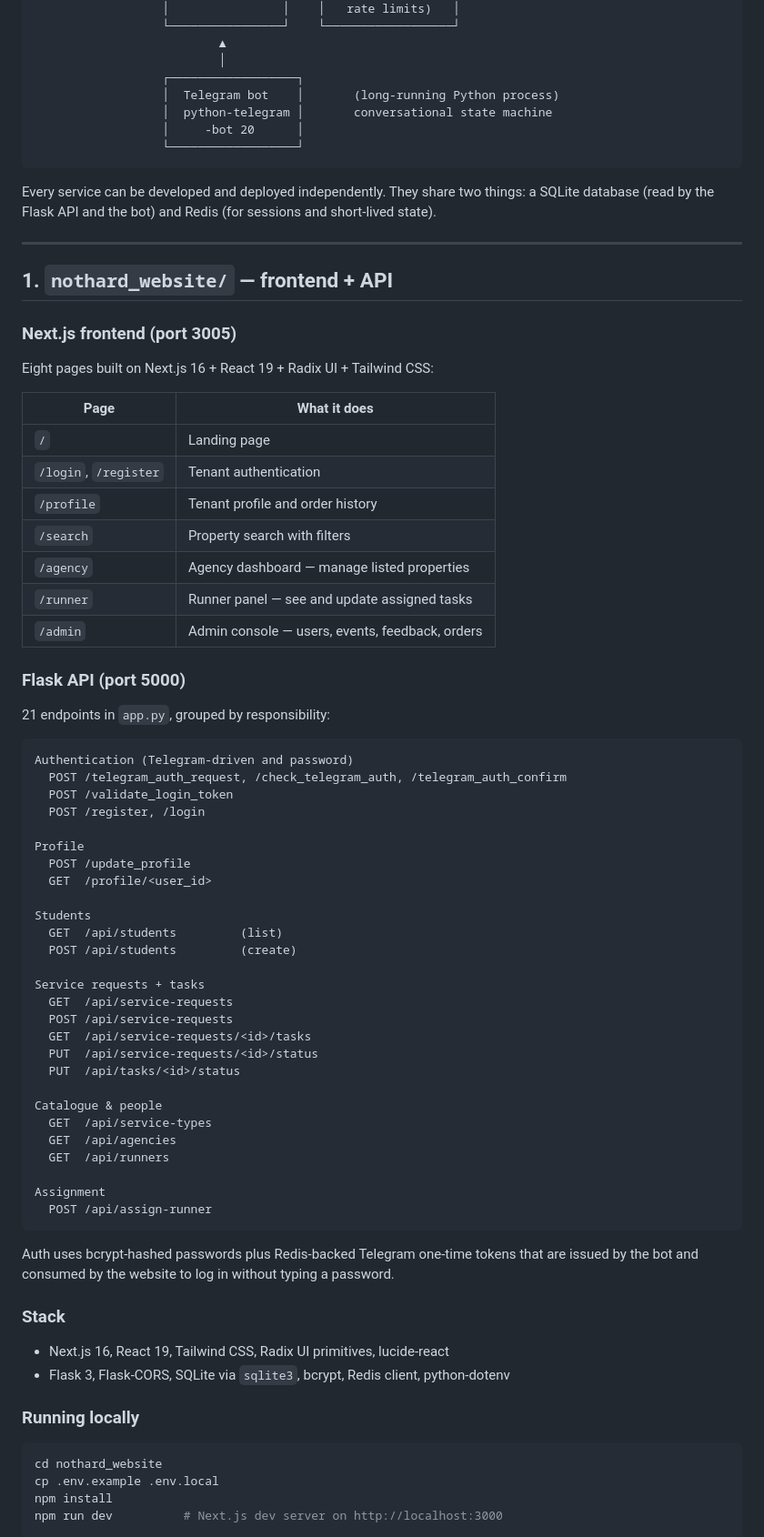
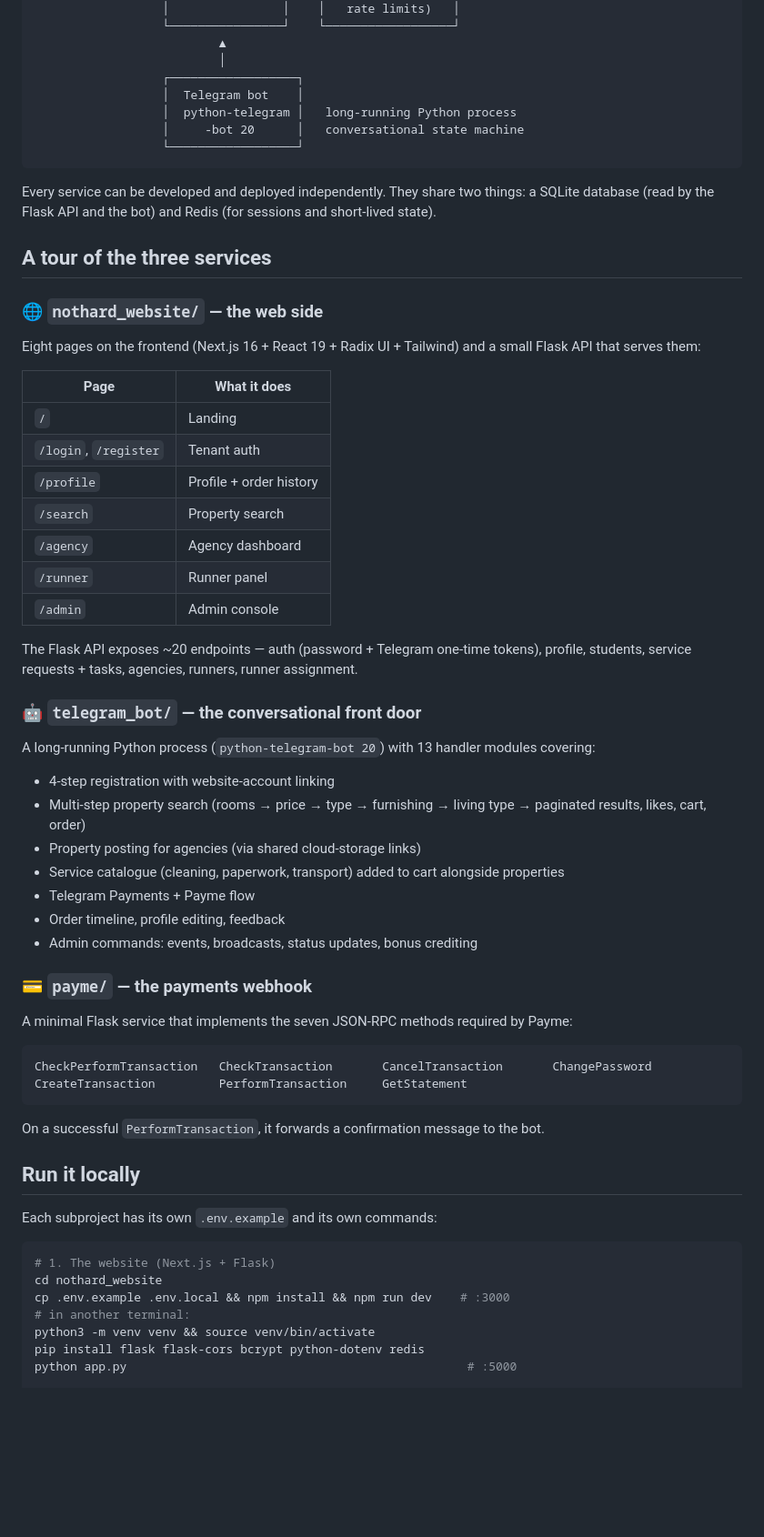
Before and after one commit to kamronbekbatirov/nothard, a Markdown page: README.md, the part around one of its changes. Shown at 91% size. GitHub-like rendering; blank space fills up the shorter version.

````diff
--- a/README.md
+++ b/README.md
@@ -57,75 +67,65 @@ On the operator side:
                           ▲
                           │
                   ┌──────────────────┐
-                  │  Telegram bot    │       (long-running Python process)
-                  │  python-telegram │       conversational state machine
-                  │     -bot 20      │
+                  │  Telegram bot    │
+                  │  python-telegram │   long-running Python process
+                  │     -bot 20      │   conversational state machine
                   └──────────────────┘
 ```
 
 Every service can be developed and deployed independently. They share two things: a SQLite database (read by the Flask API and the bot) and Redis (for sessions and short-lived state).
 
----
+## A tour of the three services
 
-## 1. `nothard_website/` — frontend + API
+### 🌐 `nothard_website/` — the web side
 
-### Next.js frontend (port 3005)
-Eight pages built on Next.js 16 + React 19 + Radix UI + Tailwind CSS:
+Eight pages on the frontend (Next.js 16 + React 19 + Radix UI + Tailwind) and a small Flask API that serves them:
 
 | Page | What it does |
 | --- | --- |
-| `/` | Landing page |
-| `/login`, `/register` | Tenant authentication |
-| `/profile` | Tenant profile and order history |
-| `/search` | Property search with filters |
-| `/agency` | Agency dashboard — manage listed properties |
-| `/runner` | Runner panel — see and update assigned tasks |
-| `/admin` | Admin console — users, events, feedback, orders |
+| `/` | Landing |
+| `/login`, `/register` | Tenant auth |
+| `/profile` | Profile + order history |
+| `/search` | Property search |
+| `/agency` | Agency dashboard |
+| `/runner` | Runner panel |
+| `/admin` | Admin console |
 
-### Flask API (port 5000)
-21 endpoints in `app.py`, grouped by responsibility:
+The Flask API exposes ~20 endpoints — auth (password + Telegram one-time tokens), profile, students, service requests + tasks, agencies, runners, runner assignment.
+
+### 🤖 `telegram_bot/` — the conversational front door
+
+A long-running Python process (`python-telegram-bot 20`) with 13 handler modules covering:
+
+- 4-step registration with website-account linking
+- Multi-step property search (rooms → price → type → furnishing → living type → paginated results, likes, cart, order)
+- Property posting for agencies (via shared cloud-storage links)
+- Service catalogue (cleaning, paperwork, transport) added to cart alongside properties
+- Telegram Payments + Payme flow
+- Order timeline, profile editing, feedback
+- Admin commands: events, broadcasts, status updates, bonus crediting
+
+### 💳 `payme/` — the payments webhook
+
+A minimal Flask service that implements the seven JSON-RPC methods required by Payme:
 
 ```
-Authentication (Telegram-driven and password)
-  POST /telegram_auth_request, /check_telegram_auth, /telegram_auth_confirm
-  POST /validate_login_token
-  POST /register, /login
-
-Profile
-  POST /update_profile
-  GET  /profile/<user_id>
-
-Students
-  GET  /api/students         (list)
-  POST /api/students         (create)
-
-Service requests + tasks
-  GET  /api/service-requests
-  POST /api/service-requests
-  GET  /api/service-requests/<id>/tasks
-  PUT  /api/service-requests/<id>/status
-  PUT  /api/tasks/<id>/status
-
-Catalogue & people
-  GET  /api/service-types
-  GET  /api/agencies
-  GET  /api/runners
-
-Assignment
-  POST /api/assign-runner
+CheckPerformTransaction   CheckTransaction       CancelTransaction       ChangePassword
+CreateTransaction         PerformTransaction     GetStatement
 ```
 
-Auth uses bcrypt-hashed passwords plus Redis-backed Telegram one-time tokens that are issued by the bot and consumed by the website to log in without typing a password.
+On a successful `PerformTransaction`, it forwards a confirmation message to the bot.
 
-### Stack
-- Next.js 16, React 19, Tailwind CSS, Radix UI primitives, lucide-react
-- Flask 3, Flask-CORS, SQLite via `sqlite3`, bcrypt, Redis client, python-dotenv
+## Run it locally
 
-### Running locally
+Each subproject has its own `.env.example` and its own commands:
 
 ```bash
+# 1. The website (Next.js + Flask)
 cd nothard_website
-cp .env.example .env.local
-npm install
-npm run dev          # Next.js dev server on http://localhost:3000
+cp .env.example .env.local && npm install && npm run dev    # :3000
+# in another terminal:
+python3 -m venv venv && source venv/bin/activate
+pip install flask flask-cors bcrypt python-dotenv redis
+python app.py                                                # :5000
 
````
Also changed, not shown: other parts of README.md (+41 -107 lines).
